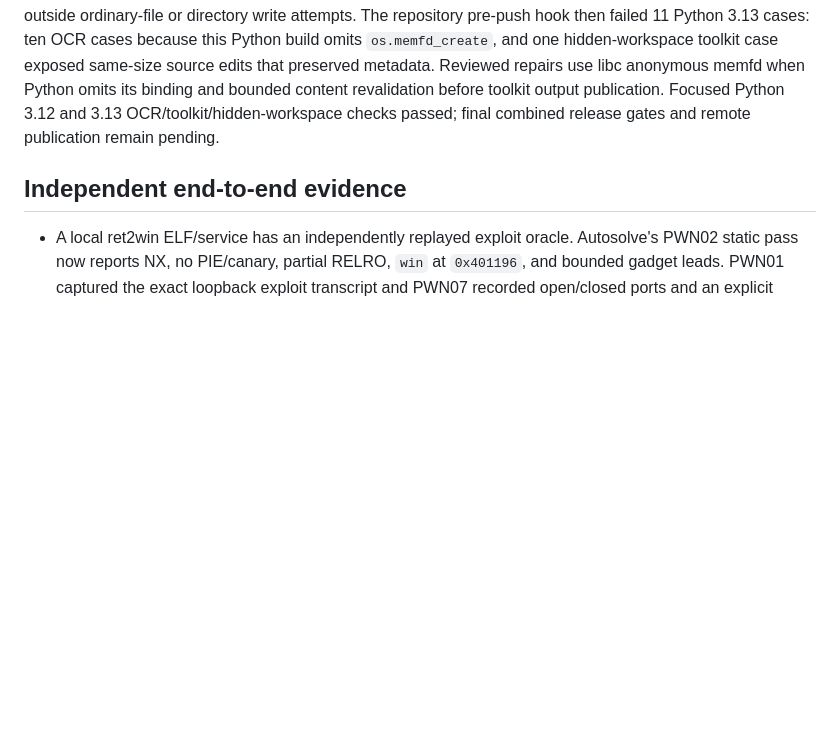
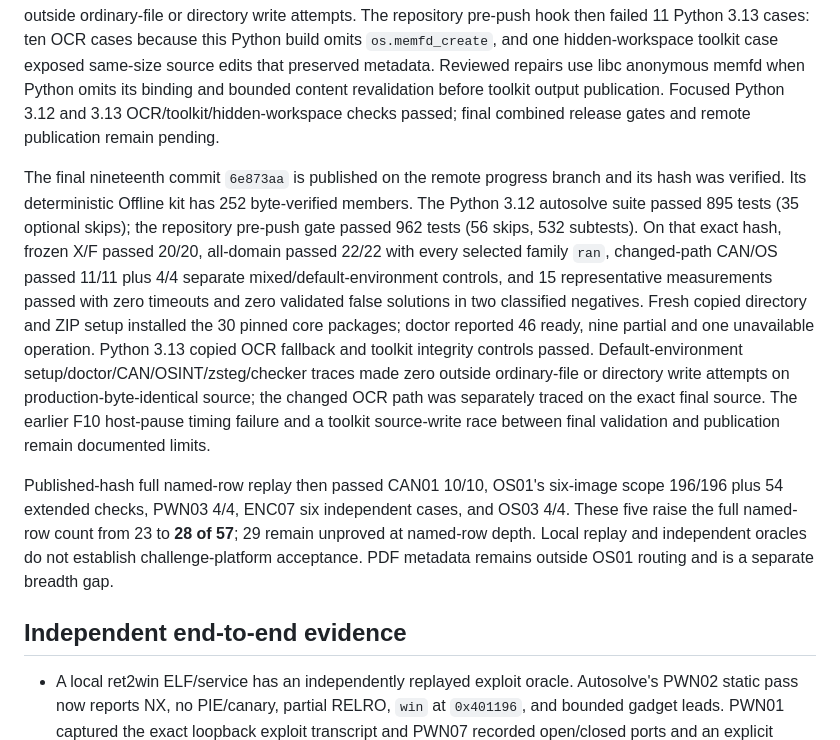
Before and after one commit to Labcoxyzl/manual-ctf-strategies, a Markdown page: research/autosolve-2026-10-26/IMPLEMENTATION_CHECKPOINT.md, the part around the change. Rendered like a GitHub page; blank space fills up the shorter version.

Commit message:
Record nineteenth published autosolve evidence

```diff
--- a/research/autosolve-2026-10-26/IMPLEMENTATION_CHECKPOINT.md
+++ b/research/autosolve-2026-10-26/IMPLEMENTATION_CHECKPOINT.md
@@ -349,6 +349,31 @@ content revalidation before toolkit output publication. Focused Python 3.12
 and 3.13 OCR/toolkit/hidden-workspace checks passed; final combined release
 gates and remote publication remain pending.
 
+The final nineteenth commit `6e873aa` is published on the remote progress
+branch and its hash was verified. Its deterministic Offline kit has 252
+byte-verified members. The Python 3.12 autosolve suite passed 895 tests (35
+optional skips); the repository pre-push gate passed 962 tests (56 skips, 532
+subtests). On that exact hash, frozen X/F passed 20/20, all-domain passed
+22/22 with every selected family `ran`, changed-path CAN/OS passed 11/11 plus
+4/4 separate mixed/default-environment controls, and 15 representative
+measurements passed with zero timeouts and zero validated false solutions in
+two classified negatives. Fresh copied directory and ZIP setup installed the
+30 pinned core packages; doctor reported 46 ready, nine partial and one
+unavailable operation. Python 3.13 copied OCR fallback and toolkit integrity
+controls passed. Default-environment setup/doctor/CAN/OSINT/zsteg/checker
+traces made zero outside ordinary-file or directory write attempts on
+production-byte-identical source; the changed OCR path was separately traced
+on the exact final source. The earlier F10 host-pause timing failure and a
+toolkit source-write race between final validation and publication remain
+documented limits.
+
+Published-hash full named-row replay then passed CAN01 10/10, OS01's six-image
+scope 196/196 plus 54 extended checks, PWN03 4/4, ENC07 six independent cases,
+and OS03 4/4. These five raise the full named-row count from 23 to **28 of
+57**; 29 remain unproved at named-row depth. Local replay and independent
+oracles do not establish challenge-platform acceptance. PDF metadata remains
+outside OS01 routing and is a separate breadth gap.
+
 ## Independent end-to-end evidence
 
 - A local ret2win ELF/service has an independently replayed exploit oracle.
```
